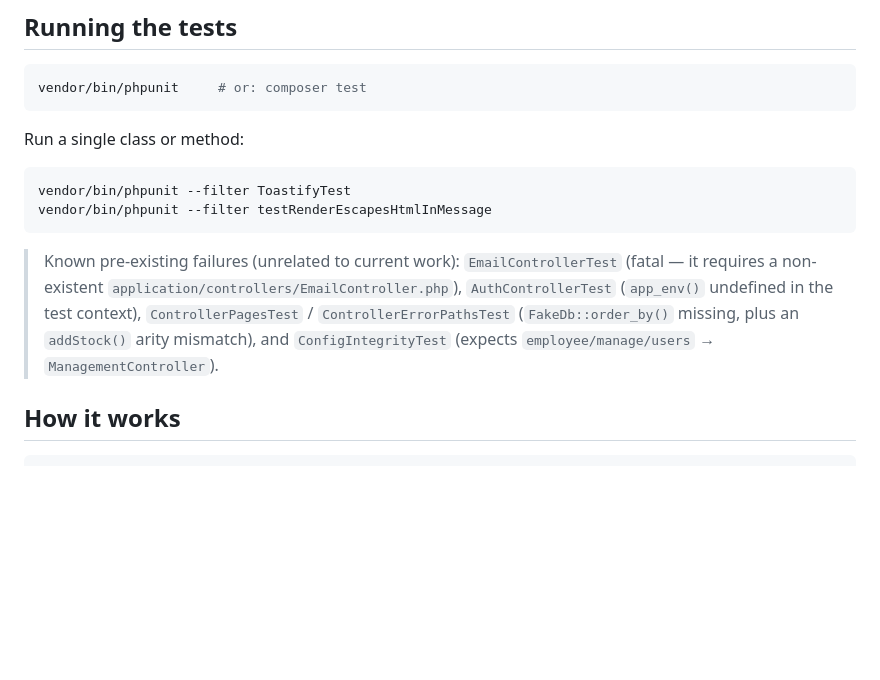
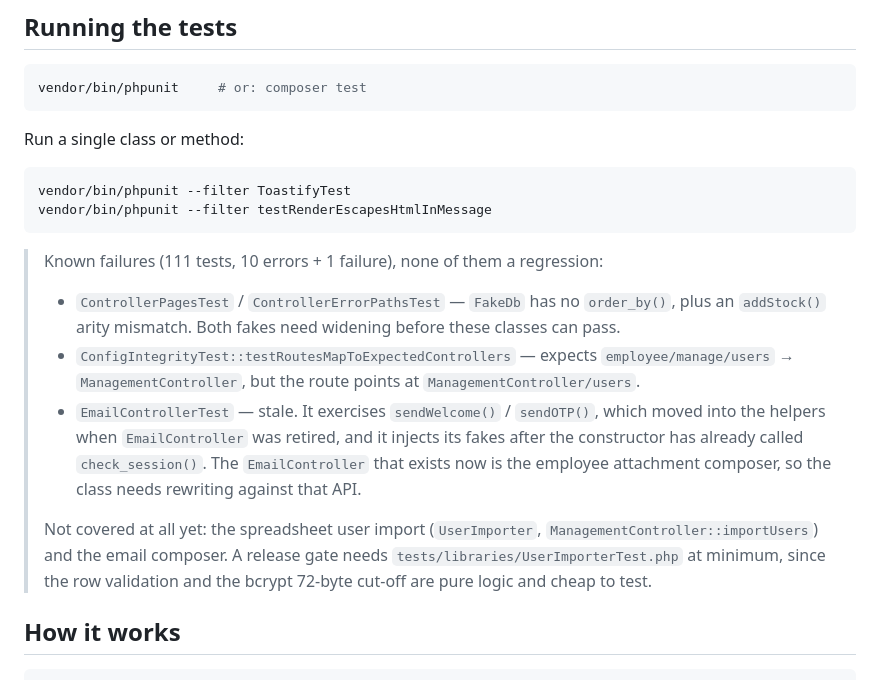
Before and after one commit to Glanvin/circuit-cart, a Markdown page: TESTING.md, the part around the change. GitHub-like rendering; blank space fills up the shorter version.

Commit message:
Bring the TESTING.md failure note up to date
The listed reasons had drifted: AuthControllerTest now passes, and
EmailControllerTest no longer dies on a missing file. It is stale for a
different reason — it still exercises the sendWelcome/sendOTP methods that
moved into the helpers when that controller was retired, and injects its
fakes after the constructor has already run check_session().

Records the observed 111 tests / 10 errors / 1 failure so the next person
can tell a regression from the known baseline, and names the spreadsheet
import and email composer as untested.

````diff
--- a/TESTING.md
+++ b/TESTING.md
@@ -17,7 +17,15 @@ vendor/bin/phpunit --filter ToastifyTest
 vendor/bin/phpunit --filter testRenderEscapesHtmlInMessage
 ```
 
-> Known pre-existing failures (unrelated to current work): `EmailControllerTest` (fatal — it requires a non-existent `application/controllers/EmailController.php`), `AuthControllerTest` (`app_env()` undefined in the test context), `ControllerPagesTest` / `ControllerErrorPathsTest` (`FakeDb::order_by()` missing, plus an `addStock()` arity mismatch), and `ConfigIntegrityTest` (expects `employee/manage/users` → `ManagementController`).
+> Known failures (111 tests, 10 errors + 1 failure), none of them a regression:
+> - `ControllerPagesTest` / `ControllerErrorPathsTest` — `FakeDb` has no `order_by()`, plus an `addStock()` arity mismatch. Both fakes need widening before these classes can pass.
+> - `ConfigIntegrityTest::testRoutesMapToExpectedControllers` — expects `employee/manage/users` → `ManagementController`, but the route points at `ManagementController/users`.
+> - `EmailControllerTest` — stale. It exercises `sendWelcome()` / `sendOTP()`, which moved into the helpers when `EmailController` was retired, and it injects its fakes after the constructor has already called `check_session()`. The `EmailController` that exists now is the employee attachment composer, so the class needs rewriting against that API.
+>
+> Not covered at all yet: the spreadsheet user import (`UserImporter`,
+> `ManagementController::importUsers`) and the email composer. A release gate
+> needs `tests/libraries/UserImporterTest.php` at minimum, since the row
+> validation and the bcrypt 72-byte cut-off are pure logic and cheap to test.
 
 ## How it works
 
````
